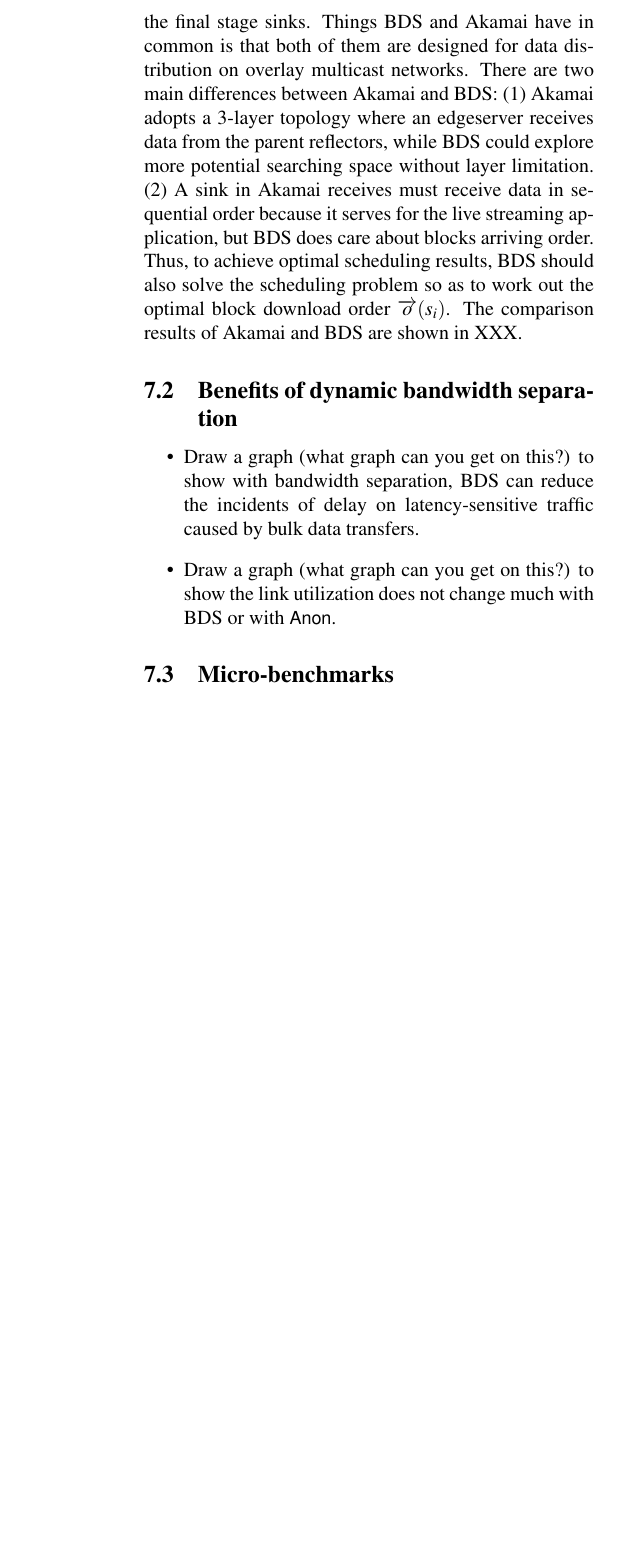
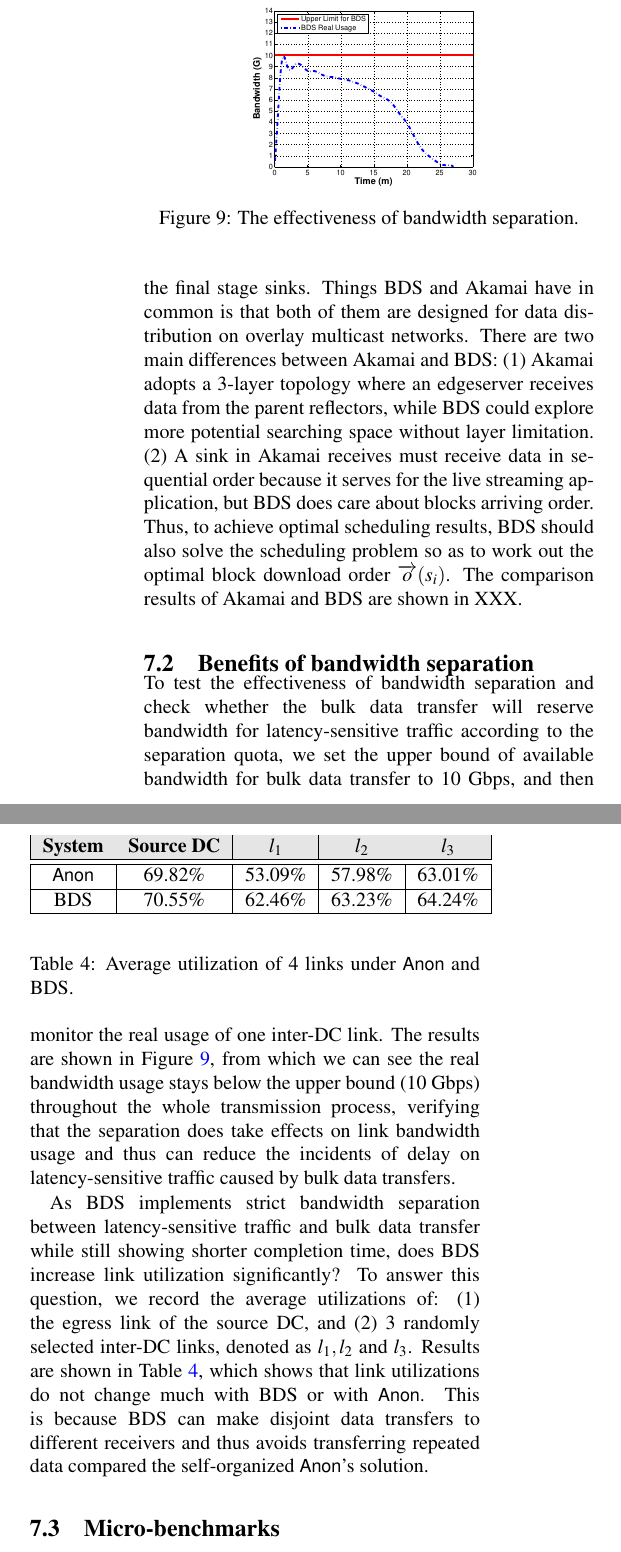
Before and after one commit to zycsmile/BDS, a LaTeX paper (main-BDS.tex, which reads eval.tex): part of one column of page 10 of 12 before the commit and two parts of the columns of page 10 of 12 after it, the two joined at a grey line, cut at the place of the change, the shorter picture padded with empty space. Compiled offline with pdfLaTeX; a LaTeX package or settings file that is missing is left out.

Commit message:
Update Sec 7.2

```diff
--- a/eval.tex
+++ b/eval.tex
@@ -97,13 +97,45 @@ Akamai design a 3-layer overlay network for delivering live streams \cite{Andree
 %\end{itemize}
 %\end{itemize}
 
-\subsection{Benefits of dynamic bandwidth separation}
+\subsection{Benefits of bandwidth separation}
 \label{subsec:evaluation:separation}
+\begin{figure}[t]
+  \centering
+  \includegraphics[width=45mm]{images/Quota.eps}
+  \caption{The effectiveness of bandwidth separation.}
+  \label{fig:quota}
+\end{figure}
+\vspace{-0.4cm}
 
-\begin{itemize}
-\item Draw a graph (what graph can you get on this?) to show with bandwidth separation, \name can reduce the incidents of delay on latency-sensitive traffic caused by bulk data transfers.
-\item Draw a graph (what graph can you get on this?) to show the link utilization does not change much with \name or with \company.
-\end{itemize}
+To test the effectiveness of bandwidth separation and check whether the bulk data transfer will reserve bandwidth for latency-sensitive traffic according to the separation quota, we set the upper bound of available bandwidth for bulk data transfer to 10~Gbps, and then monitor the real usage of one inter-DC link. The results are shown in Figure \ref{fig:quota}, from which we can see the real bandwidth usage stays below the upper bound (10~Gbps) throughout the whole transmission process, verifying that the separation does take effects on link bandwidth usage and thus can reduce the incidents of delay on latency-sensitive traffic caused by bulk data transfers.
+
+\begin{table}[t]
+\begin{center}
+%\resizebox{\textwidth/2}{!}{
+%\begin{tabular}{p{2cm}<{\centering}|p{2cm}<{\centering}}
+\begin{tabular}{| c | c | c | c | c |}
+\hline
+ \rowcolor[gray]{0.9}
+\textbf{System} & \textbf{Source DC} & \textbf{$l_1$} & \textbf{$l_2$} & \textbf{$l_3$}\\
+\hline \hline
+\company & 69.82\% & 53.09\% & 57.98\% & 63.01\% \\
+\hline
+\name & 70.55\% & 62.46\% & 63.23\% & 64.24\% \\
+\hline
+\end{tabular}
+%}
+\end{center}
+\caption{Average utilization of 4 links under \company and \name.}
+\label{table:usage}
+\vspace{-0.4cm}
+\end{table}
+
+As \name implements strict bandwidth separation between latency-sensitive traffic and bulk data transfer while still showing shorter completion time, does \name increase link utilization significantly? To answer this question, we record the average utilizations of: (1) the egress link of the source DC, and (2) 3 randomly selected inter-DC links, denoted as $l_1,l_2$ and $l_3$. Results are shown in Table \ref{table:usage}, which shows that link utilizations do not change much with \name or with \company. This is because \name can make disjoint data transfers to different receivers and thus avoids transferring repeated data compared the self-organized \company's solution.
+
+%\begin{itemize}
+%\item Draw a graph (what graph can you get on this?) to show with bandwidth separation, \name can reduce the incidents of delay on latency-sensitive traffic caused by bulk data transfers.%DrawLink.m
+%\item Draw a graph (what graph can you get on this?) to show the link utilization does not change much with \name or with \company.%DrawUsage.m
+%\end{itemize}
 
 \subsection{Micro-benchmarks}
 \label{subsec:evaluation:benchmarks}
```
Also changed, not shown: logic.tex (+2 -2 lines), motivation_junchen.tex (+1 -1 lines), images/BDS_VS_ANON_v2.eps (added), images/Quota.eps (added), eval.tex (10 more changed lines).
